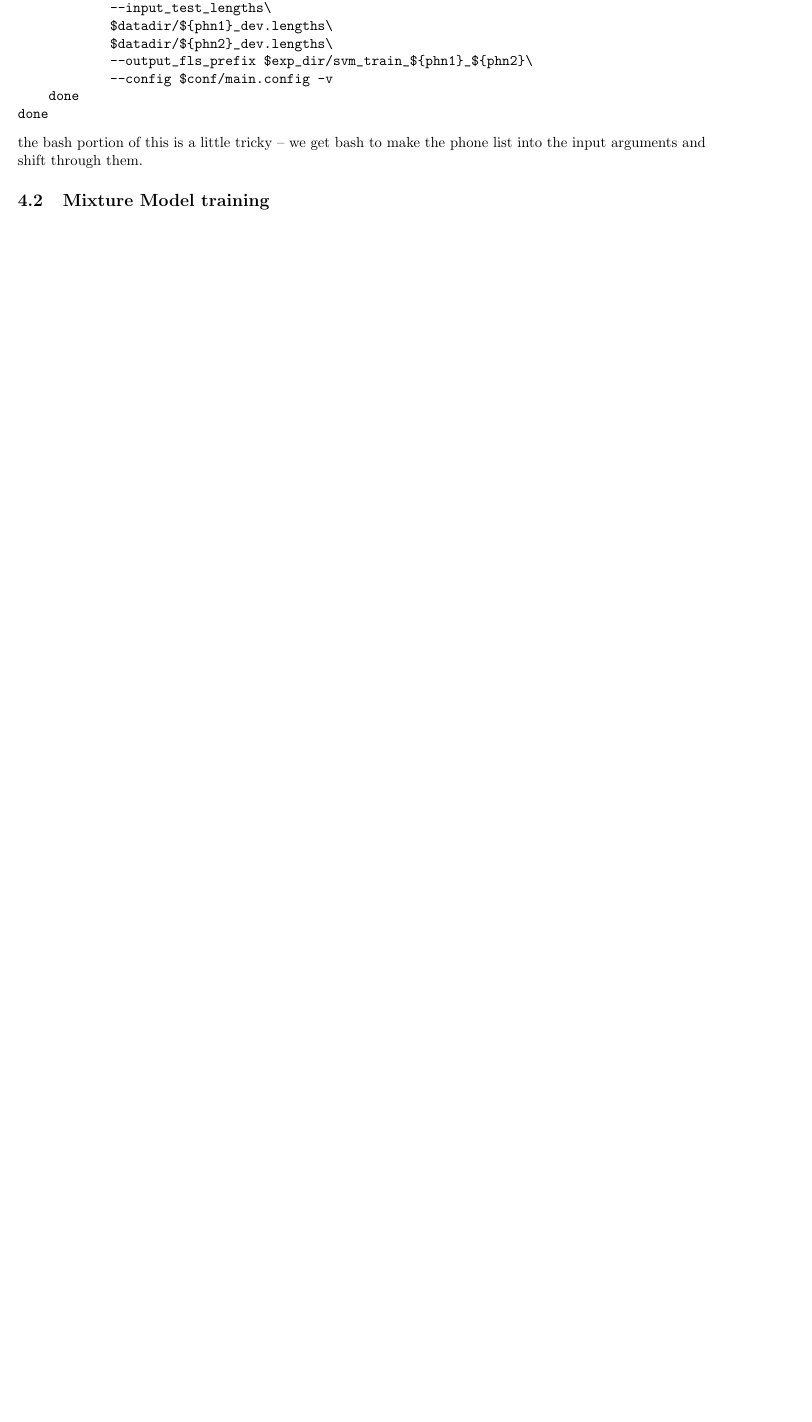
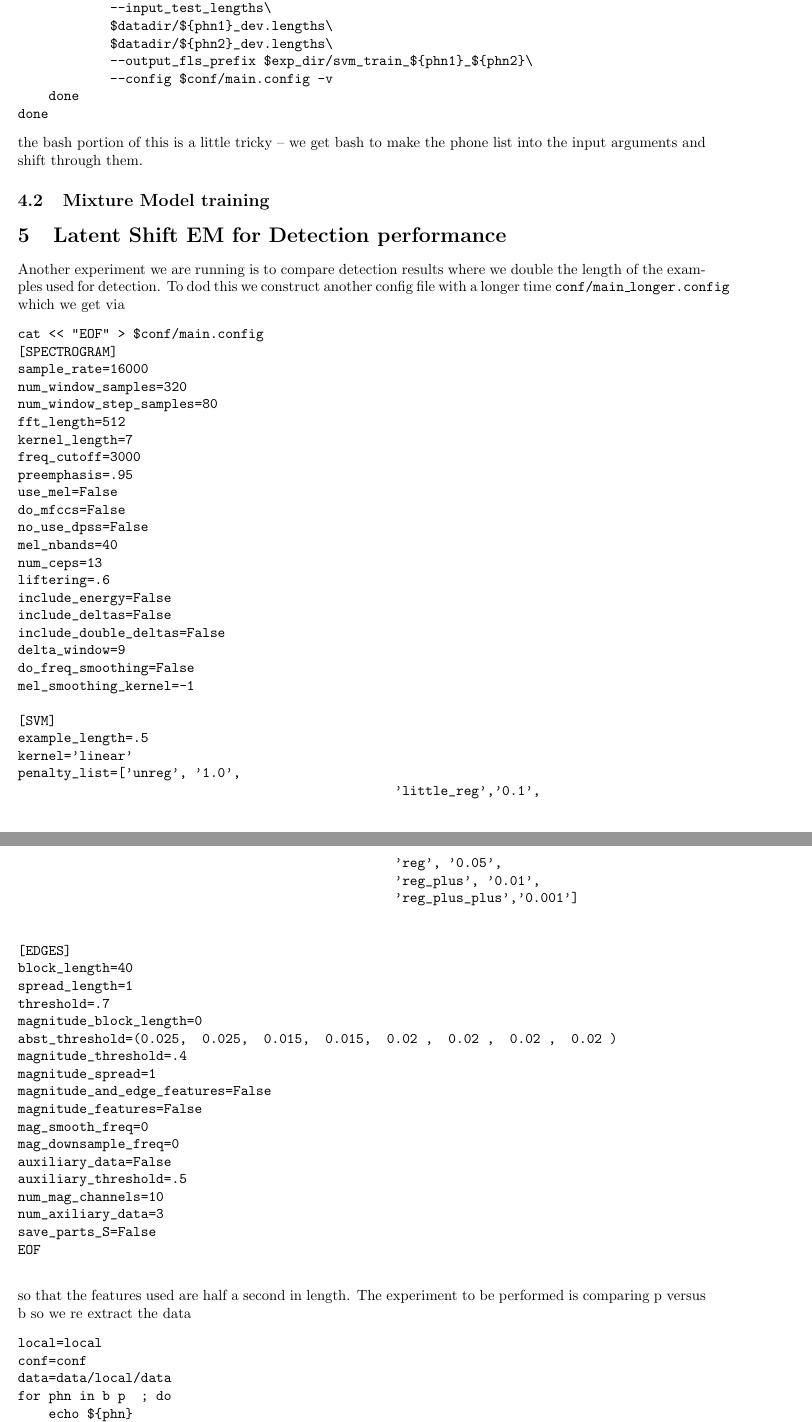
Before and after one commit to markstoehr/phoneclassification, a LaTeX document (writeup.tex): part of page 12 of 19 before the commit and two parts of pages 12 and 13 of 21 after it, the two joined at a grey line, cut so that both start at the same text, the shorter picture padded with empty space. Compiled offline with pdfLaTeX.

Commit message:
b versus p classification

```diff
--- a/writeup.tex
+++ b/writeup.tex
@@ -652,3 +652,111 @@ them.
 
 \subsection{Mixture Model training}
 
+\section{Latent Shift EM for Detection performance}
+Another experiment we are running is to compare detection results where we double the length of the examples used for detection.
+To dod this we construct another config file with a longer time
+\texttt{conf/main\_longer.config}
+which we get via
+\begin{verbatim}
+cat << "EOF" > $conf/main.config
+[SPECTROGRAM]
+sample_rate=16000
+num_window_samples=320
+num_window_step_samples=80
+fft_length=512
+kernel_length=7
+freq_cutoff=3000
+preemphasis=.95
+use_mel=False
+do_mfccs=False
+no_use_dpss=False
+mel_nbands=40
+num_ceps=13
+liftering=.6
+include_energy=False
+include_deltas=False
+include_double_deltas=False
+delta_window=9
+do_freq_smoothing=False
+mel_smoothing_kernel=-1
+
+[SVM]
+example_length=.5
+kernel='linear'
+penalty_list=['unreg', '1.0',
+                                                 'little_reg','0.1',
+                                                 'reg', '0.05',
+                                                 'reg_plus', '0.01',
+                                                 'reg_plus_plus','0.001']
+
+
+[EDGES]
+block_length=40
+spread_length=1
+threshold=.7
+magnitude_block_length=0
+abst_threshold=(0.025,  0.025,  0.015,  0.015,  0.02 ,  0.02 ,  0.02 ,  0.02 )
+magnitude_threshold=.4
+magnitude_spread=1
+magnitude_and_edge_features=False
+magnitude_features=False
+mag_smooth_freq=0
+mag_downsample_freq=0
+auxiliary_data=False
+auxiliary_threshold=.5
+num_mag_channels=10
+num_axiliary_data=3
+save_parts_S=False
+EOF
+
+\end{verbatim}
+so that the features used are half a second in length. The experiment
+to be performed is comparing p versus b so we re extract the
+data
+\begin{verbatim}
+local=local
+conf=conf
+data=data/local/data
+for phn in b p  ; do
+    echo ${phn}
+    for data_set in train dev core_test ; do
+        echo ${data_set}
+
+        $local/sampletrans2frametrans.py -c $conf/main_longer.config\
+            --transcript ${data}/${phn}_${data_set}.trans\
+            > ${data}/${phn}_${data_set}_longer.frame_trans
+
+        $local/extract_data_matrix.py -c $conf/main_longer.config --transcript ${data}/${phn}_${data_set}_longer.frame_trans\
+            --uttids ${data}/${data_set}.uttids\
+            --output ${data}/${phn}_${data_set}_longer_examples.npy\
+            --output_spec ${data}/${phn}_${data_set}_longer_examples_S.npy\
+            --output_info ${data}/${phn}_${data_set}_longer_info.npy
+    done
+done
+
+\end{verbatim}
+and then we train the SVMs to compare these
+\begin{verbatim}
+export PATH=$PATH:/home/mark/Template-Speech-Recognition/Development/051913
+phn1=b
+phn2=p
+data=data/local/data
+datadir=$data
+exp_dir=exp/longer_classify
+mkdir -p $exp_dir
+conf=conf
+CSVMTrain.py --input_data_matrices\
+            $datadir/${phn1}_train_longer_examples.npy\
+            $datadir/${phn2}_train_longer_examples.npy\
+            --input_test_data_matrices\
+            $datadir/${phn1}_dev_longer_examples.npy\
+            $datadir/${phn2}_dev_longer_examples.npy\
+            --input_lengths\
+            $datadir/${phn1}_train.lengths\
+            $datadir/${phn2}_train.lengths\
+            --input_test_lengths\
+            $datadir/${phn1}_dev.lengths\
+            $datadir/${phn2}_dev.lengths\
+            --output_fls_prefix $exp_dir/svm_train_longer_${phn1}_${phn2}\
+            --config $conf/main_longer.config -v
+\end{verbatim}
```
Also changed, not shown: writeup.tex (6 more changed lines).
